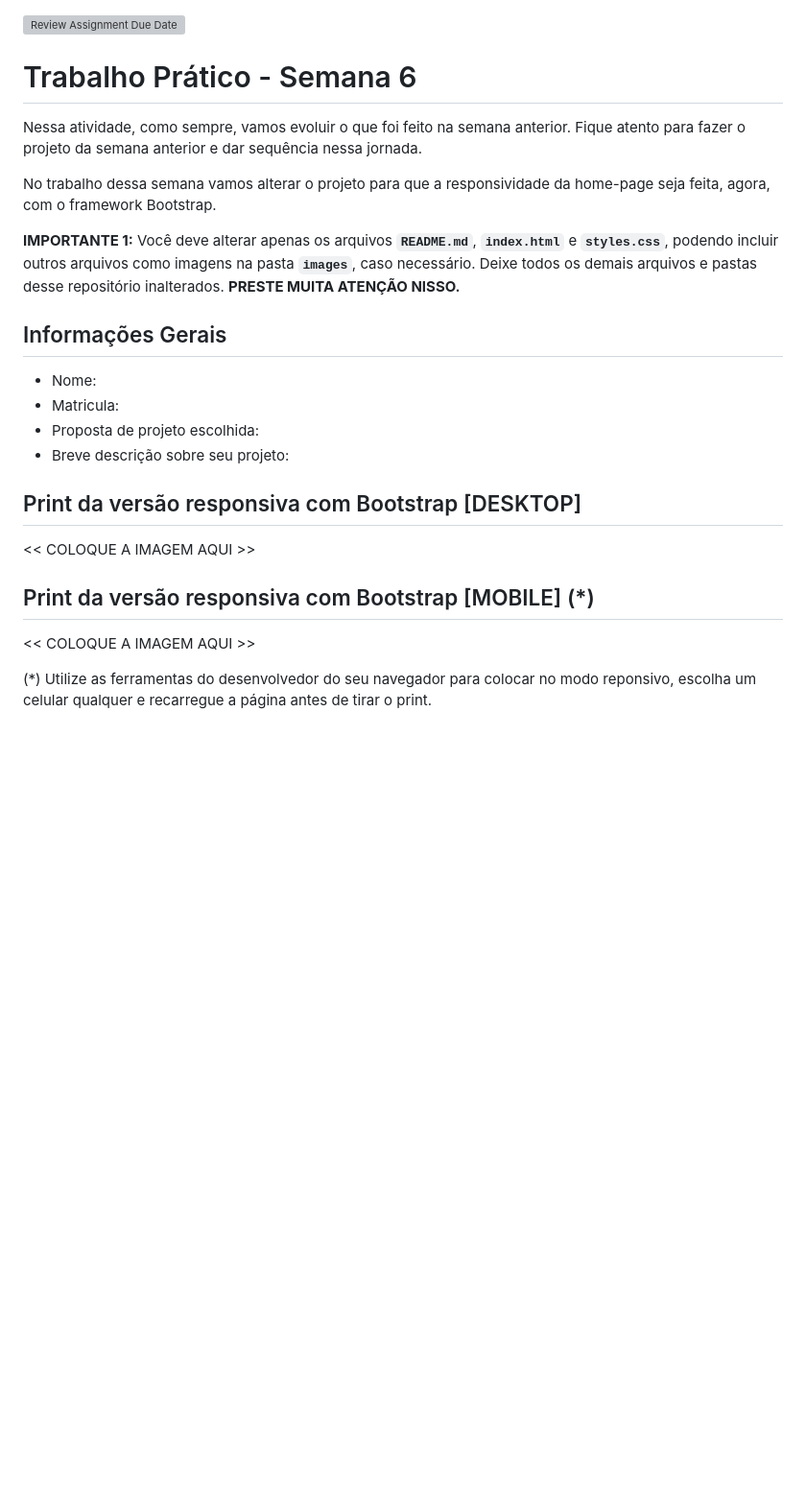
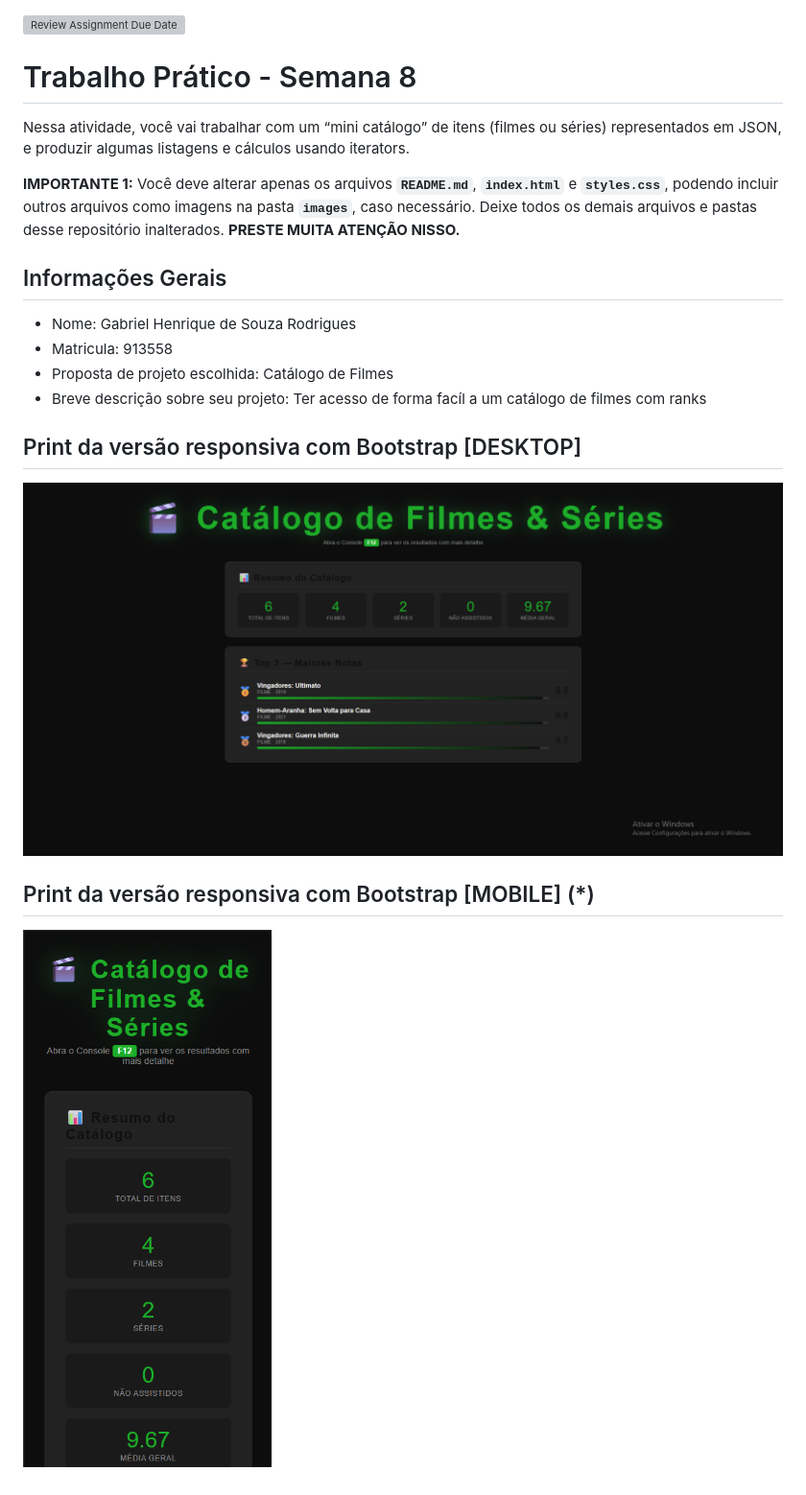
Before and after one commit to PucMinasComputacao/tarefa-viii-Knifexe, a Markdown page: README.md, the part around the change. Shown: that part at 96% size. GitHub-like rendering; pictures changed too: image/desktop.png (added), image/mobile.png (added); blank space fills up the shorter version; grey boxes are pictures that could not be loaded.

Commit message:
Atividade Prática - Objetos e Arrays (JSON) - matrícula: 913558

```diff
--- a/README.md
+++ b/README.md
@@ -1,26 +1,21 @@
 [![Review Assignment Due Date](https://classroom.github.com/assets/deadline-readme-button-22041afd0340ce965d47ae6ef1cefeee28c7c493a6346c4f15d667ab976d596c.svg)](https://classroom.github.com/a/hcNo981I)
-# Trabalho Prático - Semana 6
+# Trabalho Prático - Semana 8
 
-Nessa atividade, como sempre, vamos evoluir o que foi feito na semana anterior. Fique atento para fazer o projeto da semana anterior e dar sequência nessa jornada.
-
-No trabalho dessa semana vamos alterar o projeto para que a responsividade da home-page seja feita, agora, com o framework Bootstrap.
+Nessa atividade, você vai trabalhar com um “mini catálogo” de itens (filmes ou séries) representados em JSON, e produzir algumas listagens e cálculos usando iterators.
 
 **IMPORTANTE 1:** Você deve alterar apenas os arquivos **`README.md`**, **`index.html`** e **`styles.css`**, podendo incluir outros arquivos como imagens na pasta **`images`**, caso necessário. Deixe todos os demais arquivos e pastas desse repositório inalterados. **PRESTE MUITA ATENÇÃO NISSO.**
 
 ## Informações Gerais
 
-- Nome:
-- Matricula:
-- Proposta de projeto escolhida:
-- Breve descrição sobre seu projeto:
+- Nome: Gabriel Henrique de Souza Rodrigues
+- Matricula: 913558
+- Proposta de projeto escolhida: Catálogo de Filmes
+- Breve descrição sobre seu projeto: Ter acesso de forma facíl a um catálogo de filmes com ranks
 
 ## Print da versão responsiva com Bootstrap [DESKTOP]
 
-<<  COLOQUE A IMAGEM AQUI >>
+![Imagem DeskTop](image/desktop.png)
 
 ## Print da versão responsiva com Bootstrap [MOBILE] (*)
 
-<<  COLOQUE A IMAGEM AQUI >>
-
-
-(*) Utilize as ferramentas do desenvolvedor do seu navegador para colocar no modo reponsivo, escolha um celular qualquer e recarregue a página antes de tirar o print.
+![Imagem DeskTop](image/mobile.png)
```
Also changed, not shown: 4 other files.
